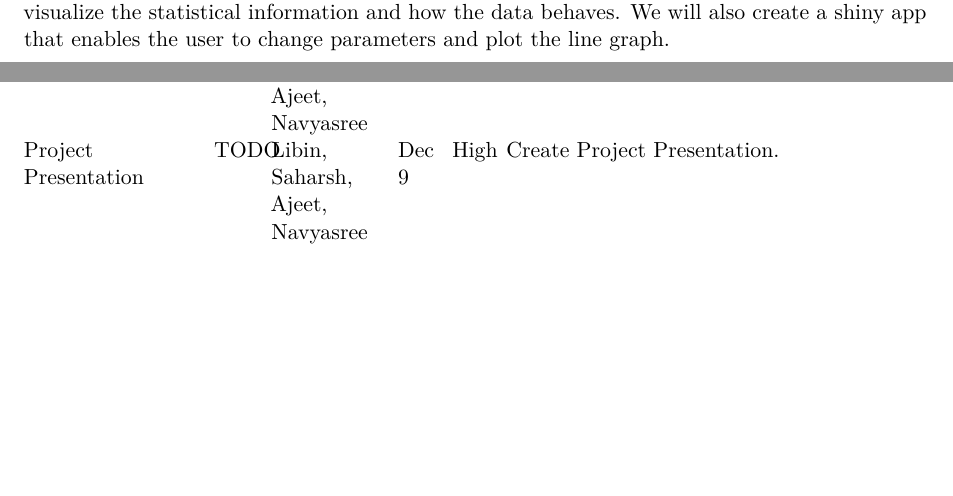
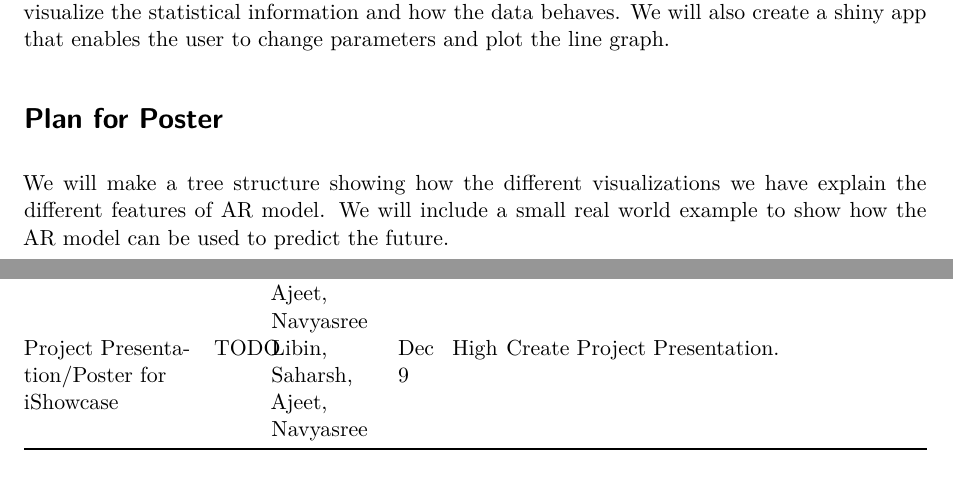
Before and after one commit to INFO-526-FA24/project-2-datawaves, a Quarto document (proposal.qmd): two parts of pages 2 and 4 of 4, joined at a grey line, cut so that both start at the same text, the shorter picture padded with empty space. Rendered offline with R 4.5, knitr and Pandoc in place of Quarto, then LaTeX, with nearby package versions.

Commit message:
Updated the propostal with respect to review Resolved #3

```diff
--- a/proposal.qmd
+++ b/proposal.qmd
@@ -54,6 +54,10 @@ We will consider the following variations in AutoRegressive models, We will gene
 
 We will create a line graph and associated Autocorrelation graph for the above models to visualize the statistical information and how the data behaves. We will also create a shiny app that enables the user to change parameters and plot the line graph.
 
+# Plan for Poster
+
+We will make a tree structure showing how the different visualizations we have explain the different features of AR model. We will include a small real world example to show how the AR model can be used to predict the future.
+
 # Weekly Plan of Attack
 
 | Task Name                                             | Status    | Assignee                         | Due Date | Priority | Summary                                                                                                                                   |
@@ -72,7 +76,7 @@ We will create a line graph and associated Autocorrelation graph for the above m
 | Final Analysis and Report                             | TODO      | Libin, Saharsh, Ajeet, Navyasree | Dec 9    | High     | Summarize findings, discuss insights, and compile visualizations and interpretations for the final report.                                |
 | Repository Organization and Documentation             | TODO      | Libin, Saharsh, Ajeet, Navyasree | Dec 9    | Moderate | Ensure clear structure and complete documentation, including README files for each folder, usage guidelines for plots, and Shiny app      |
 | Project Write-Up                                      | TODO      | Libin, Saharsh, Ajeet, Navyasree | Dec 9    | High     | Create the project write-up.                                                                                                              |
-| Project Presentation                                  | TODO      | Libin, Saharsh, Ajeet, Navyasree | Dec 9    | High     | Create Project Presentation.                                                                                                              |
+| Project Presentation/Poster for iShowcase                                 | TODO      | Libin, Saharsh, Ajeet, Navyasree | Dec 9    | High     | Create Project Presentation.                                                                                                              |
 
 ### **Final Repository Organization**
 
```
Also changed, not shown: 1 other file.
